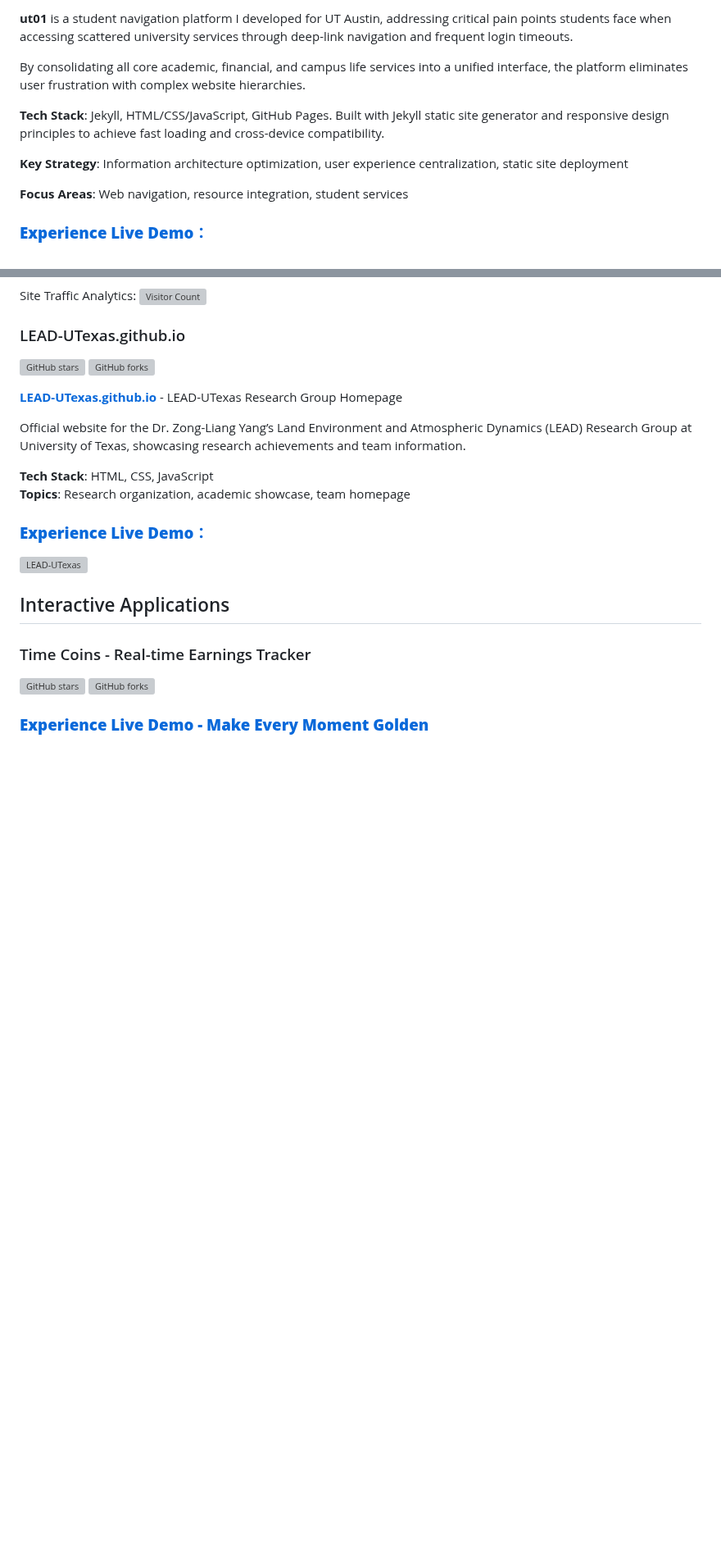
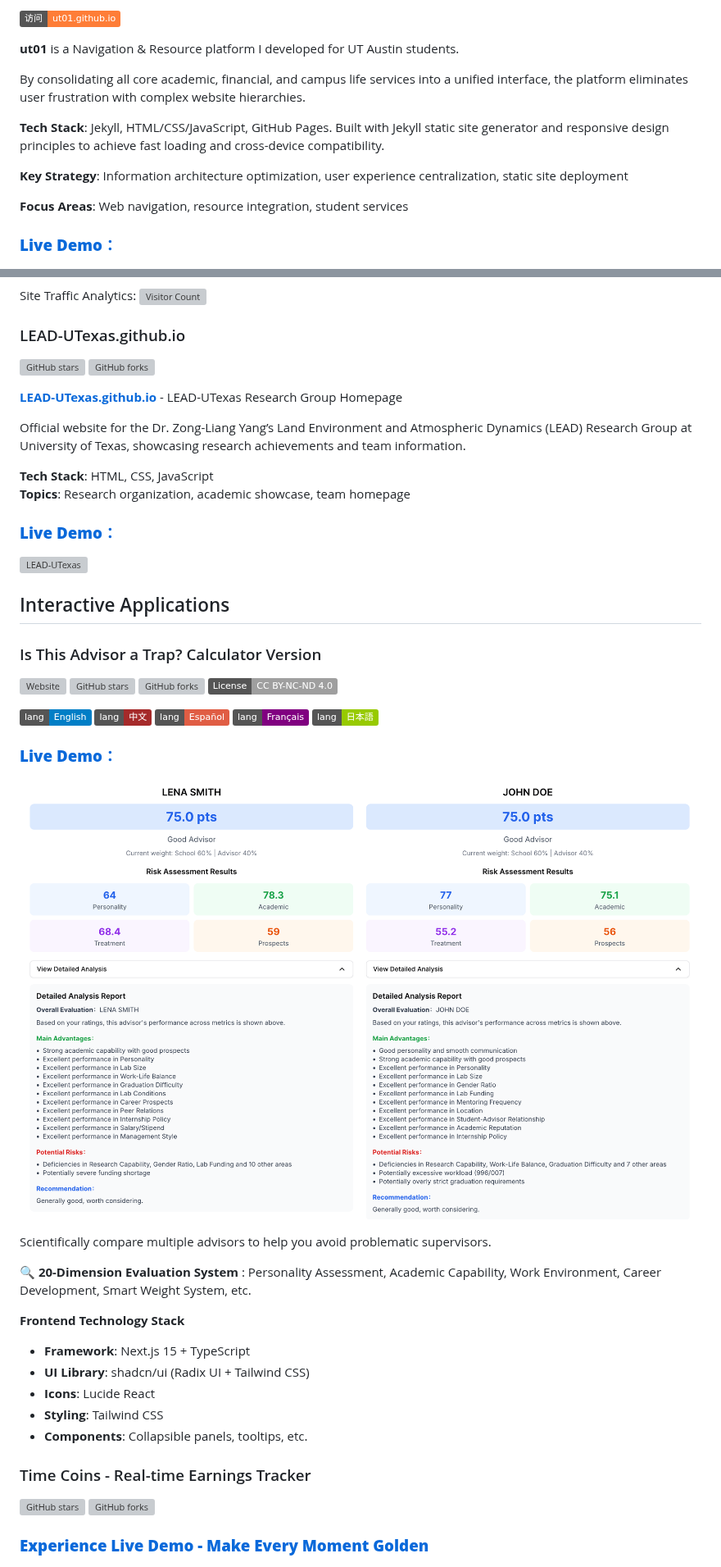
Before and after one commit to ktwu01/ktwu01, a Markdown page: web/README.md, 2 parts joined by grey strips. Shown at 82% size. GitHub-like rendering; pictures changed too: web/assets/demo-View-Detailed-Analysis.png (added); badges without logos; blank space fills up the shorter version; grey boxes are pictures that could not be loaded.

```diff
--- a/web/README.md
+++ b/web/README.md
@@ -23,5 +23,7 @@ Focused on academic resource websites, interactive applications, and creative pr
 
-**ut01** is a student navigation platform I developed for UT Austin, addressing critical pain points students face when accessing scattered university services through deep-link navigation and frequent login timeouts.
+[![Visit](https://img.shields.io/badge/访问-ut01.github.io-orange)](https://ut01.github.io/)
+
+**ut01** is a Navigation & Resource platform I developed for UT Austin students.
 
 By consolidating all core academic, financial, and campus life services into a unified interface, the platform eliminates user frustration with complex website hierarchies.
 
@@ -31,7 +33,7 @@ By consolidating all core academic, financial, and campus life services into a u
 
 **Focus Areas**: Web navigation, resource integration, student services
 
-### **[Experience Live Demo：](https://ut01.github.io)**
+### **[Live Demo：](https://ut01.github.io)**
 
 ![ut01 Screenshot](./assets/Screenshot-Multiple-Device-ut01.png)
 ![ut01 Screenshot](./assets/Screenshot-Mobile-Device-ut01.png)
@@ -49,11 +51,32 @@ Official website for the Dr. Zong-Liang Yang’s Land Environment and Atmospheri
 **Tech Stack**: HTML, CSS, JavaScript
 **Topics**: Research organization, academic showcase, team homepage
 
-### **[Experience Live Demo：](https://LEAD-UTexas.github.io)**
+### **[Live Demo：](https://LEAD-UTexas.github.io)**
 ![LEAD-UTexas](./assets/Screenshot-LEAD-Group.png)
 
 
 ## Interactive Applications
+
+### Is This Advisor a Trap? Calculator Version
+
+[![Website](https://img.shields.io/website?url=https%3A//advisor-calculator.onrender.com/)](https://advisor-calculator.onrender.com/) [![GitHub stars](https://img.shields.io/github/stars/ktwu01/advisor-calculator)](https://github.com/ktwu01/advisor-calculator) [![GitHub forks](https://img.shields.io/github/forks/ktwu01/advisor-calculator)](https://github.com/ktwu01/advisor-calculator/fork) ![cc-by-nc-nd](https://img.shields.io/badge/License-CC%20BY--NC--ND%204.0-lightgrey.svg)
+
+[![English](https://img.shields.io/badge/lang-English-blue.svg)](README.md) [![中文](https://img.shields.io/badge/lang-中文-brown.svg)](README.CN.md) [![Español](https://img.shields.io/badge/lang-Espa%C3%B1ol-red.svg)](README.es.md) [![Français](https://img.shields.io/badge/lang-Fran%C3%A7ais-purple.svg)](README.fr.md) [![日本語](https://img.shields.io/badge/lang-日本語-green.svg)](README.ja.md)
+
+### **[Live Demo：](https://advisor-calculator.onrender.com/)**
+![demo](assets/demo-View-Detailed-Analysis.png)
+
+Scientifically compare multiple advisors to help you avoid problematic supervisors.
+
+**🔍 20-Dimension Evaluation System** : Personality Assessment,  Academic Capability,  Work Environment, Career Development, Smart Weight System, etc.
+
+**Frontend Technology Stack**
+- **Framework**: Next.js 15 + TypeScript
+- **UI Library**: shadcn/ui (Radix UI + Tailwind CSS)
+- **Icons**: Lucide React
+- **Styling**: Tailwind CSS
+- **Components**: Collapsible panels, tooltips, etc.
+
 
 ### Time Coins - Real-time Earnings Tracker
 [![GitHub stars](https://img.shields.io/github/stars/ktwu01/time-coins)](https://github.com/ktwu01/time-coins)
```
Also changed, not shown: other parts of web/README.md (+18 -9 lines), ai-llm/README.CN.md (added, +80 -0 lines), ai-llm/README.md (added, +14 -0 lines), web/README.CN.md (+44 -9 lines), z-TODO/React-Vue-Angular/README.CN.md (deleted, +0 -1 lines), z-TODO/React-Vue-Angular/README.md (deleted, +0 -2 lines), ai-llm/assets/Banner-AI-polish.png (added), ai-llm/assets/Screenshot-AI-polish-example.png (added), ai-llm/assets/Screenshot-AI-polish.png (added).
